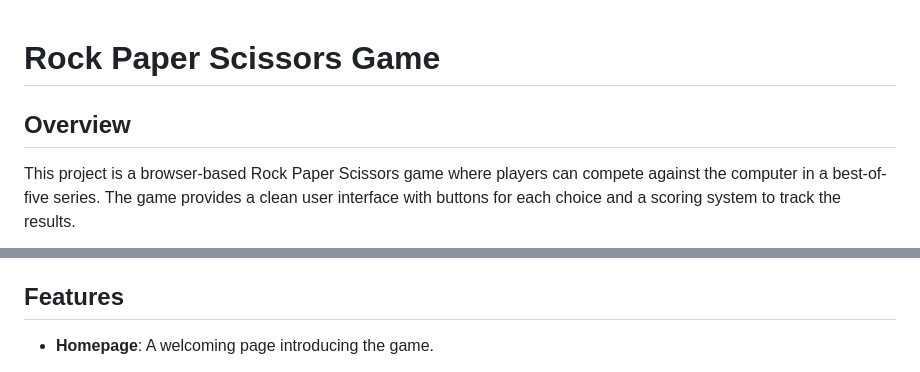
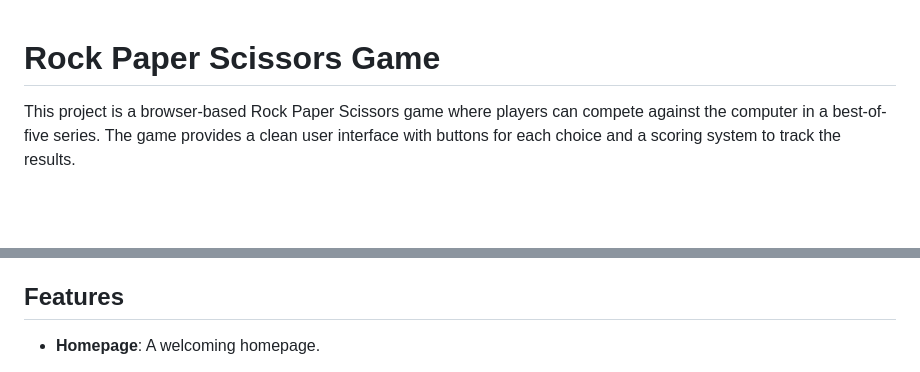
Before and after one commit to bjoernholmlund/rock-paper-scissor, a Markdown page: README.md, 2 parts joined by grey strips. Drawn GitHub-style; blank space fills up the shorter version.

Commit message:
adding some more readme

```diff
--- a/README.md
+++ b/README.md
@@ -1,6 +1,5 @@
 # Rock Paper Scissors Game
 
-## Overview
 This project is a browser-based Rock Paper Scissors game where players can compete against the computer in a best-of-five series. The game provides a clean user interface with buttons for each choice and a scoring system to track the results.
 
 
@@ -12,5 +11,5 @@ This project is a browser-based Rock Paper Scissors game where players can compe
 * **Game Page**: <a href="https://bjoernholmlund.github.io/rock-paper-scissor/game.html">Gamepage</a>
 
 ## Features
-- **Homepage**: A welcoming page introducing the game.
+- **Homepage**: A welcoming homepage.
 
```
Also changed, not shown: other parts of README.md (+2 -2 lines), assets/images/gaming buttons.png (added).
